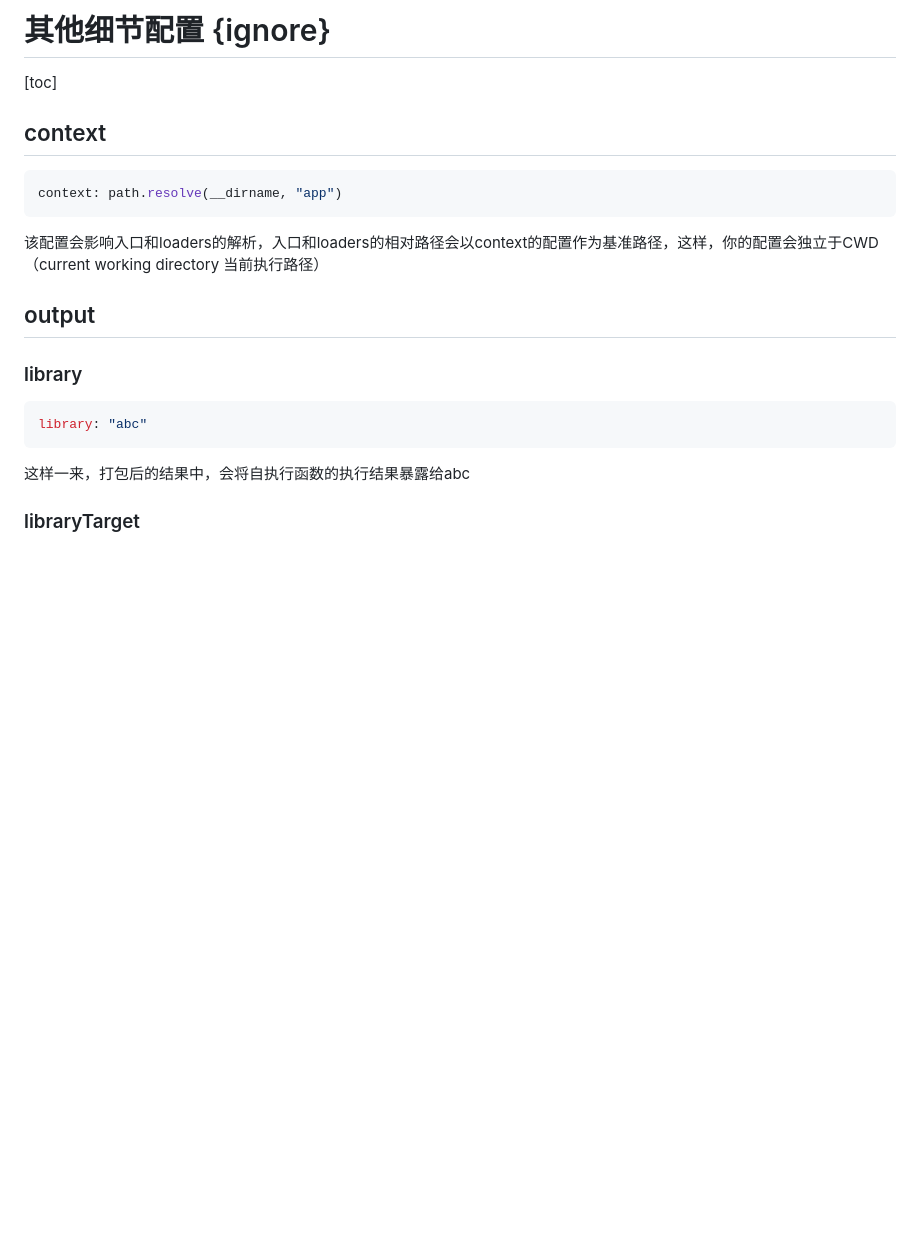
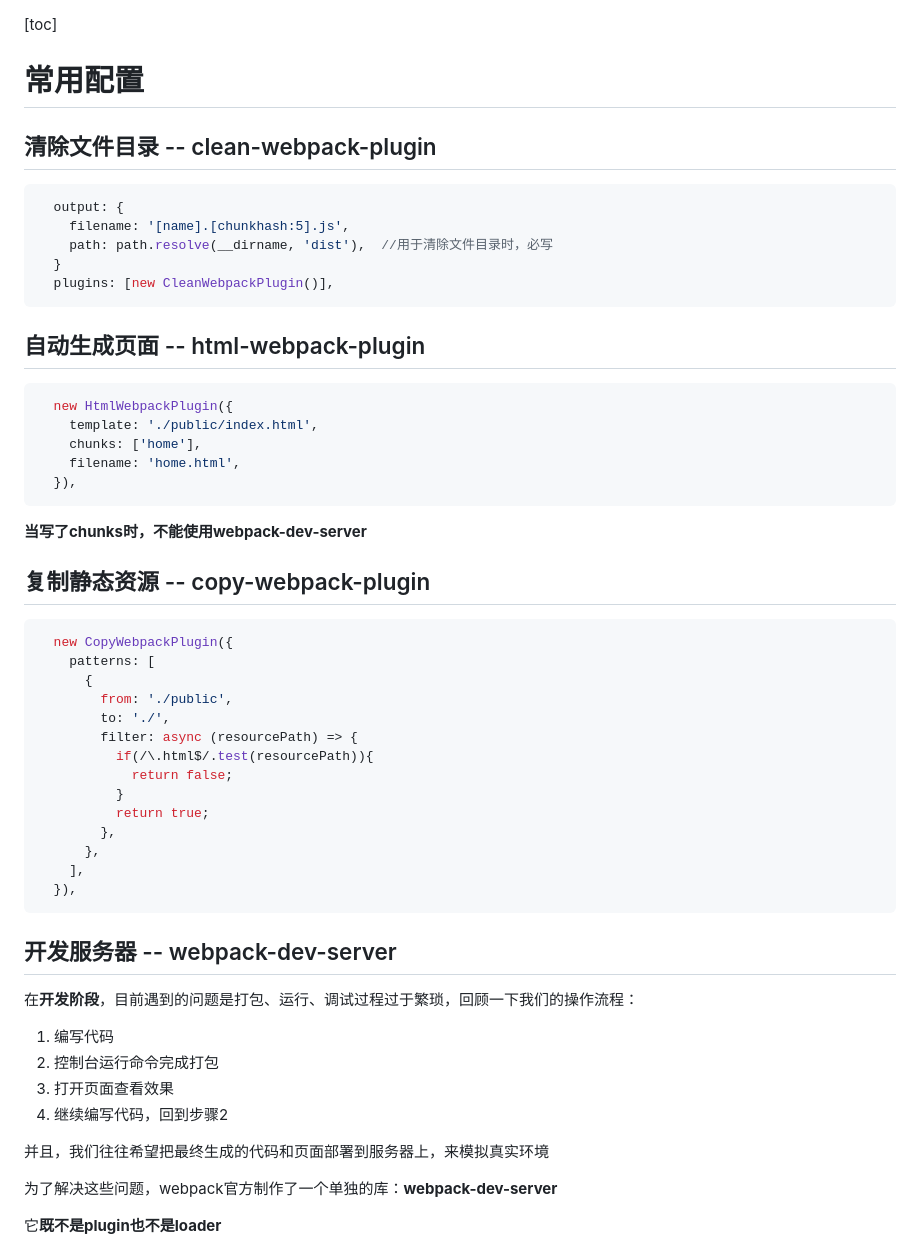
Before and after one commit to Lusaiwen/webpack, a Markdown page: README.md, the part around the change printed below. Rendered like a GitHub page; blank space fills up the shorter version.

Commit message:
11.常用配置

````diff
--- a/README.md
+++ b/README.md
@@ -1,23 +1,62 @@
-# 其他细节配置 {ignore}
-
 [toc]
 
-## context
+
+# 常用配置
+
+## 清除文件目录 -- clean-webpack-plugin
 
 ```js
-context: path.resolve(__dirname, "app")
+  output: {
+    filename: '[name].[chunkhash:5].js',
+    path: path.resolve(__dirname, 'dist'),  //用于清除文件目录时，必写
+  }
+  plugins: [new CleanWebpackPlugin()],
 ```
 
-该配置会影响入口和loaders的解析，入口和loaders的相对路径会以context的配置作为基准路径，这样，你的配置会独立于CWD（current working directory 当前执行路径）
-
-## output
-
-### library
+## 自动生成页面 -- html-webpack-plugin
 
 ```js
-library: "abc"
+  new HtmlWebpackPlugin({
+    template: './public/index.html',
+    chunks: ['home'],
+    filename: 'home.html',
+  }),
+```
+**当写了chunks时，不能使用webpack-dev-server**
+
+
+## 复制静态资源 -- copy-webpack-plugin
+
+```js
+  new CopyWebpackPlugin({
+    patterns: [
+      {
+        from: './public',
+        to: './',
+        filter: async (resourcePath) => {
+          if(/\.html$/.test(resourcePath)){
+            return false;
+          }
+          return true;
+        },
+      },
+    ],
+  }),
 ```
 
-这样一来，打包后的结果中，会将自执行函数的执行结果暴露给abc
+## 开发服务器  --  webpack-dev-server
 
-### libraryTarget
+
+在**开发阶段**，目前遇到的问题是打包、运行、调试过程过于繁琐，回顾一下我们的操作流程：
+
+1. 编写代码
+2. 控制台运行命令完成打包
+3. 打开页面查看效果
+4. 继续编写代码，回到步骤2
+
+并且，我们往往希望把最终生成的代码和页面部署到服务器上，来模拟真实环境
+
+为了解决这些问题，webpack官方制作了一个单独的库：**webpack-dev-server**
+
+它**既不是plugin也不是loader**
+
````
Also changed, not shown: other parts of README.md (+129 -109 lines), src/assets/webpack.png (added), 9 other files.
